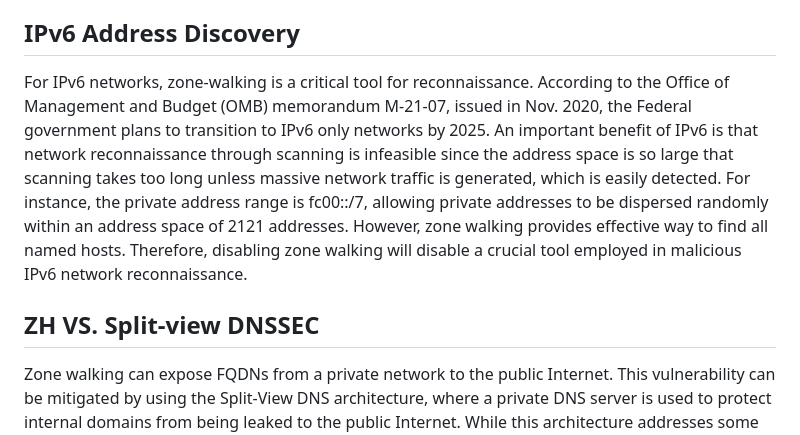
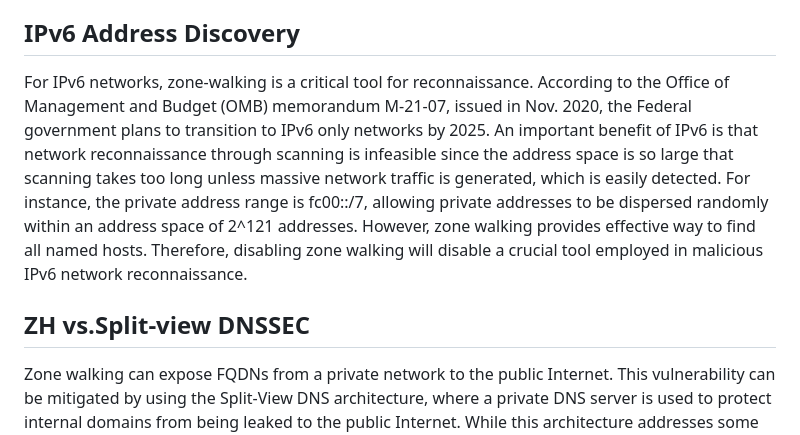
Before and after one commit to fatemabw/test-IETF-ID, a Markdown page: draft-todo-fatema-dnssec.md, the part around one of its changes. Rendered like a GitHub page.

```diff
--- a/draft-todo-fatema-dnssec.md
+++ b/draft-todo-fatema-dnssec.md
@@ -189,9 +189,9 @@ Combining the solution described above with the other available solutions, we ha
 • ZH allows zone walking only on public FQDNs and protects against denial of existence attacks on these public FQDNs. For sensitive FQDNs, zone walking is not possible and denial of existence is possible. Moreover, the ZH is not especially vulnerable to DoS attacks.
 
 ## IPv6 Address Discovery
-For IPv6 networks, zone-walking is a critical tool for reconnaissance. According to the Office of Management and Budget (OMB) memorandum M-21-07, issued in Nov. 2020, the Federal government plans to transition to IPv6 only networks by 2025. An important benefit of IPv6 is that network reconnaissance through scanning is infeasible since the address space is so large that scanning takes too long unless massive network traffic is generated, which is easily detected. For instance, the private address range is fc00::/7, allowing private addresses to be dispersed randomly within an address space of 2121 addresses. However, zone walking provides effective way to find all named hosts. Therefore, disabling zone walking will disable a crucial tool employed in malicious IPv6 network reconnaissance.
+For IPv6 networks, zone-walking is a critical tool for reconnaissance. According to the Office of Management and Budget (OMB) memorandum M-21-07, issued in Nov. 2020, the Federal government plans to transition to IPv6 only networks by 2025. An important benefit of IPv6 is that network reconnaissance through scanning is infeasible since the address space is so large that scanning takes too long unless massive network traffic is generated, which is easily detected. For instance, the private address range is fc00::/7, allowing private addresses to be dispersed randomly within an address space of 2^121 addresses. However, zone walking provides effective way to find all named hosts. Therefore, disabling zone walking will disable a crucial tool employed in malicious IPv6 network reconnaissance.
 
-## ZH VS. Split-view DNSSEC
+## ZH vs.Split-view DNSSEC
 Zone walking can expose FQDNs from a private network to the public Internet. This vulnerability can be mitigated by using the Split-View DNS architecture, where a private DNS server is used to protect internal domains from being leaked to the public Internet. While this architecture addresses some aspects of the risks associated with zone walking, it does not entirely eliminate them. Specifically, even with a split-view DNS architecture, an external attacker can quickly discover all publicly facing servers and, upon gaining access to the private network, the attacker can efficiently discover internal servers, which facilitates lateral movement within the network, and doesn't really fit into the zero-trust model which explains the blurring line between what is considered non-trusted (External) and trusted (internal) network.
 
 # IANA Considerations
```
Also changed, not shown: other parts of draft-todo-fatema-dnssec.md (+3 -3 lines).
